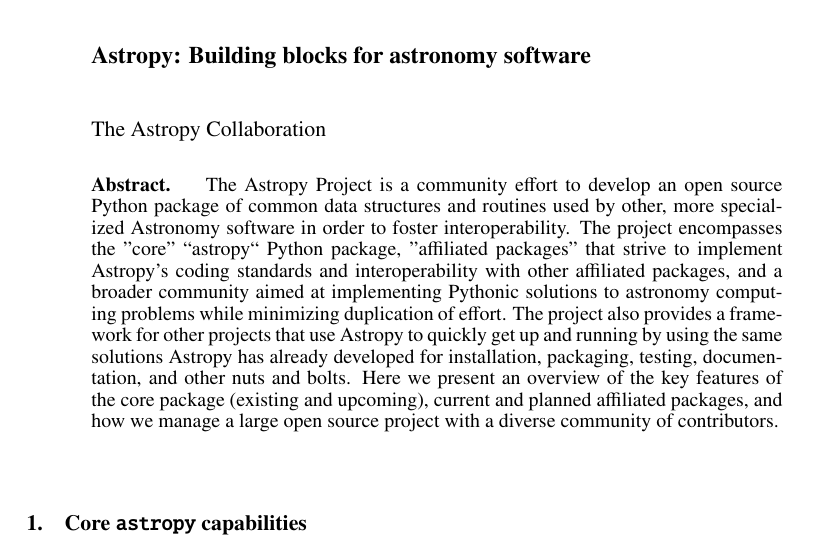
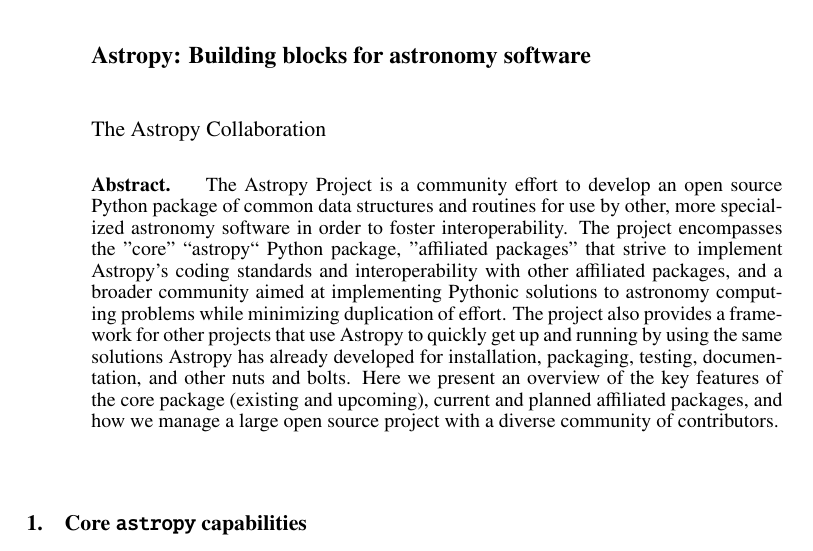
Before and after one commit to embray/adass23-astropy, a LaTeX paper (PXX.tex): part of page 1 of 4, cut so that both start at the same text. Compiled offline with pdfLaTeX.

Commit message:
Slightly better wording

```diff
--- a/PXX.tex
+++ b/PXX.tex
@@ -20,8 +20,8 @@
 
 \begin{abstract}
 The Astropy Project is a community effort to develop an open source Python
-package of common data structures and routines used by other, more specialized
-Astronomy software in order to foster interoperability.
+package of common data structures and routines for use by other, more
+specialized astronomy software in order to foster interoperability.
 The project encompasses the "core" ``astropy`` Python package, "affiliated
 packages" that strive to implement Astropy's coding standards and
 interoperability with other affiliated packages, and a broader community aimed
```
